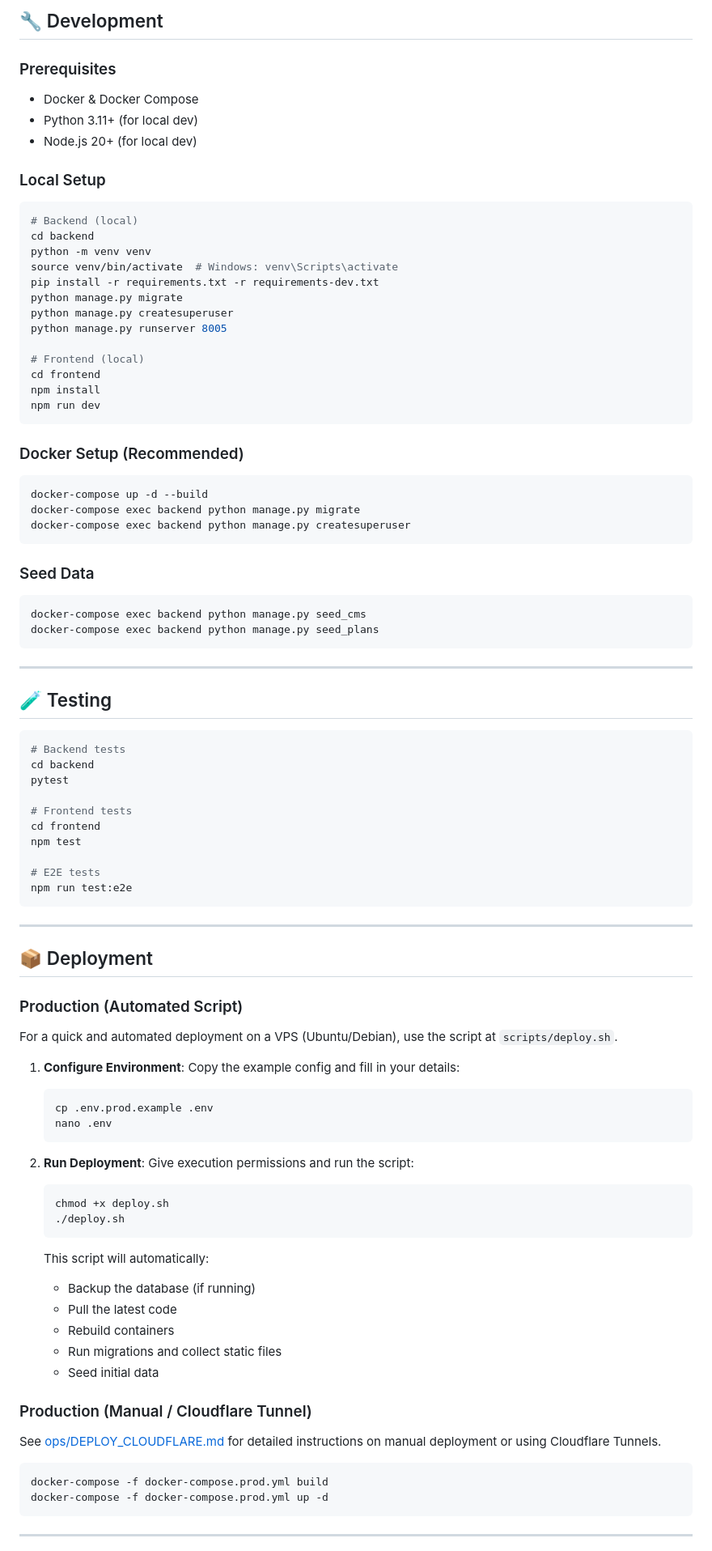
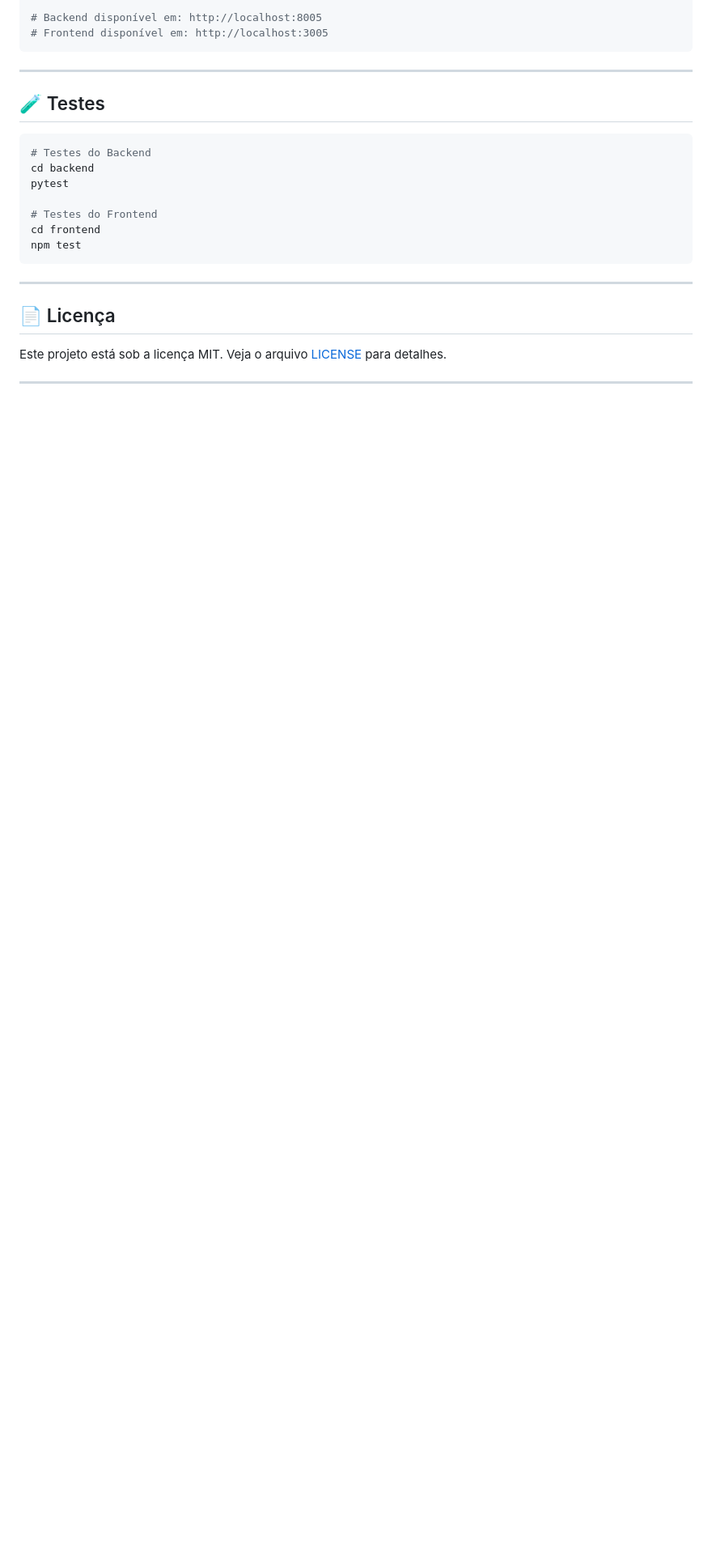
Before and after one commit to yurythx/backbone, a Markdown page: README.md, the part around one of its changes. Shown at 81% size. GitHub-like rendering; blank space fills up the shorter version.

````diff
--- a/README.md
+++ b/README.md
@@ -146,94 +109,27 @@ backbone/
 
-## 🔧 Development
-
-### Prerequisites
-- Docker & Docker Compose
-- Python 3.11+ (for local dev)
-- Node.js 20+ (for local dev)
-
-### Local Setup
-```bash
-# Backend (local)
-cd backend
-python -m venv venv
-source venv/bin/activate  # Windows: venv\Scripts\activate
-pip install -r requirements.txt -r requirements-dev.txt
-python manage.py migrate
-python manage.py createsuperuser
-python manage.py runserver 8005
-
-# Frontend (local)
-cd frontend
-npm install
-npm run dev
-```
-
-### Docker Setup (Recommended)
-```bash
-docker-compose up -d --build
-docker-compose exec backend python manage.py migrate
-docker-compose exec backend python manage.py createsuperuser
-```
-
-### Seed Data
-```bash
-docker-compose exec backend python manage.py seed_cms
-docker-compose exec backend python manage.py seed_plans
+# Backend disponível em: http://localhost:8005
+# Frontend disponível em: http://localhost:3005
 ```
 
 ---
 
-## 🧪 Testing
+## 🧪 Testes
 
 ```bash
-# Backend tests
+# Testes do Backend
 cd backend
 pytest
 
-# Frontend tests
+# Testes do Frontend
 cd frontend
 npm test
-
-# E2E tests
-npm run test:e2e
 ```
 
 ---
 
-## 📦 Deployment
+## 📄 Licença
 
-### Production (Automated Script)
-
-For a quick and automated deployment on a VPS (Ubuntu/Debian), use the script at `scripts/deploy.sh`.
-
-1. **Configure Environment**:
-   Copy the example config and fill in your details:
-   ```bash
-   cp .env.prod.example .env
-   nano .env
-   ```
-
-2. **Run Deployment**:
-   Give execution permissions and run the script:
-   ```bash
-   chmod +x deploy.sh
-   ./deploy.sh
-   ```
-
-   This script will automatically:
-   - Backup the database (if running)
-   - Pull the latest code
-   - Rebuild containers
-   - Run migrations and collect static files
-   - Seed initial data
-
-### Production (Manual / Cloudflare Tunnel)
-See [ops/DEPLOY_CLOUDFLARE.md](ops/DEPLOY_CLOUDFLARE.md) for detailed instructions on manual deployment or using Cloudflare Tunnels.
-
-```bash
-docker-compose -f docker-compose.prod.yml build
-docker-compose -f docker-compose.prod.yml up -d
-```
+Este projeto está sob a licença MIT. Veja o arquivo [LICENSE](LICENSE) para detalhes.
 
 ---
 
````
Also changed, not shown: other parts of README.md (+70 -128 lines), backbone_presentation.md (+41 -57 lines), ops/DEPLOY_CLOUDFLARE.md (+13 -0 lines).
